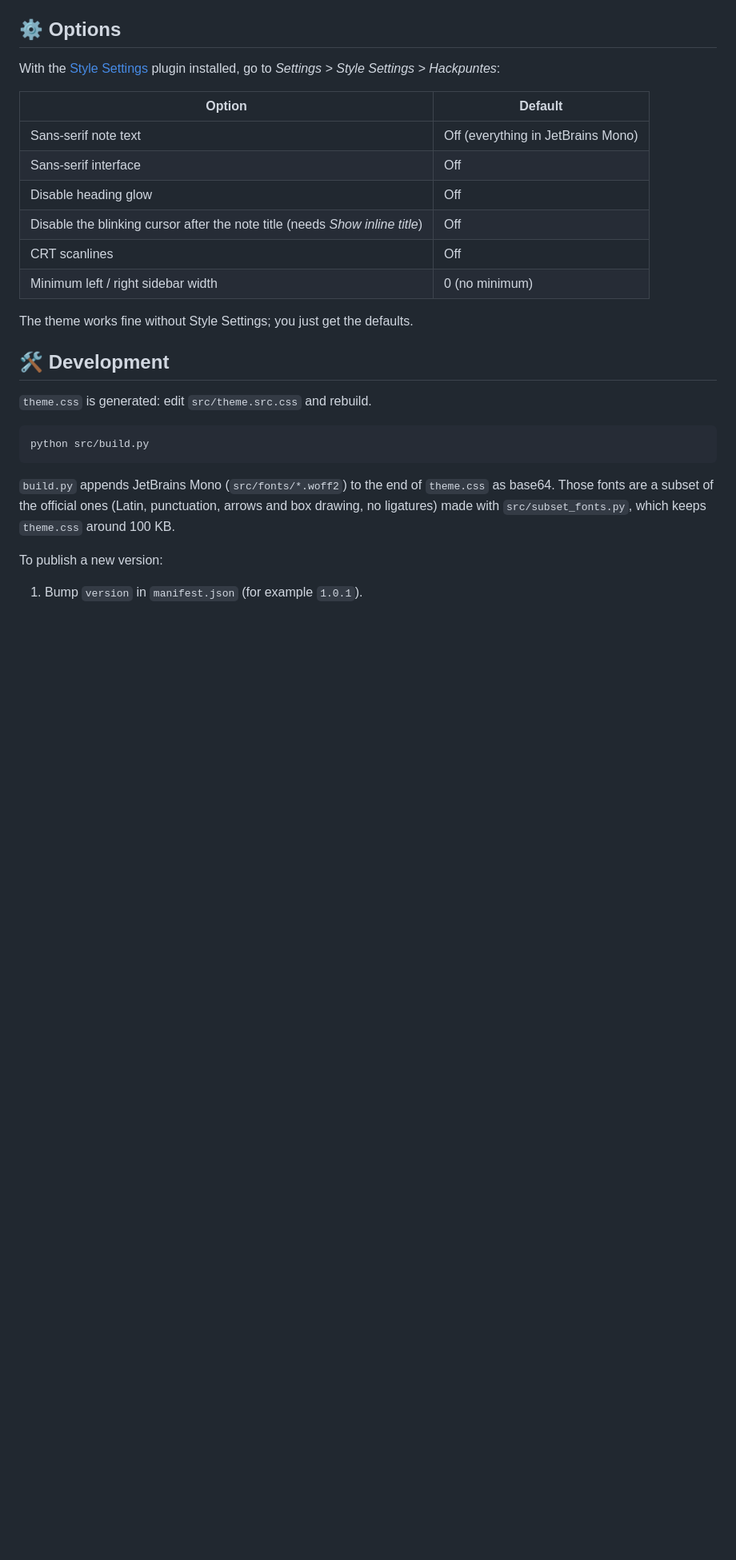
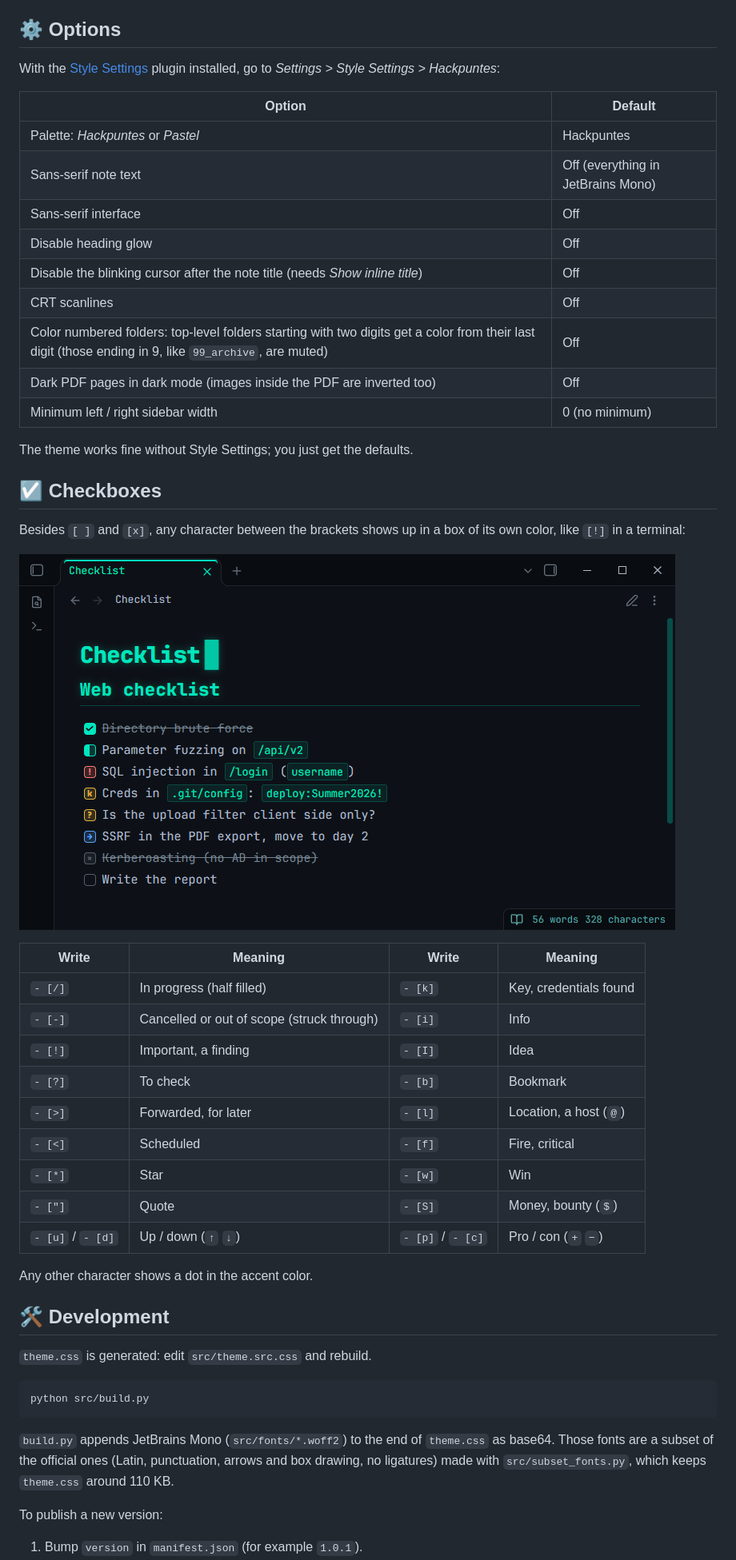
Before and after one commit to JavierOlmedo/obsidian-hackpuntes-theme, a Markdown page: README.md, the part around one of its changes. Shown at 80% size. Drawn GitHub-style; pictures changed too: images/checkboxes.png (added); blank space fills up the shorter version.

````diff
--- a/README.md
+++ b/README.md
@@ -40,14 +50,37 @@ With the [Style Settings](https://github.com/obsidian-community/obsidian-style-s
 
 | Option | Default |
 | ------ | ------- |
+| Palette: *Hackpuntes* or *Pastel* | Hackpuntes |
 | Sans-serif note text | Off (everything in JetBrains Mono) |
 | Sans-serif interface | Off |
 | Disable heading glow | Off |
 | Disable the blinking cursor after the note title (needs *Show inline title*) | Off |
 | CRT scanlines | Off |
+| Color numbered folders: top-level folders starting with two digits get a color from their last digit (those ending in 9, like `99_archive`, are muted) | Off |
+| Dark PDF pages in dark mode (images inside the PDF are inverted too) | Off |
 | Minimum left / right sidebar width | 0 (no minimum) |
 
 The theme works fine without Style Settings; you just get the defaults.
+
+## ☑️ Checkboxes
+
+Besides `[ ]` and `[x]`, any character between the brackets shows up in a box of its own color, like `[!]` in a terminal:
+
+![Pentest checklist with extra checkbox states](images/checkboxes.png)
+
+| Write | Meaning | Write | Meaning |
+| ----- | ------- | ----- | ------- |
+| `- [/]` | In progress (half filled) | `- [k]` | Key, credentials found |
+| `- [-]` | Cancelled or out of scope (struck through) | `- [i]` | Info |
+| `- [!]` | Important, a finding | `- [I]` | Idea |
+| `- [?]` | To check | `- [b]` | Bookmark |
+| `- [>]` | Forwarded, for later | `- [l]` | Location, a host (`@`) |
+| `- [<]` | Scheduled | `- [f]` | Fire, critical |
+| `- [*]` | Star | `- [w]` | Win |
+| `- ["]` | Quote | `- [S]` | Money, bounty (`$`) |
+| `- [u]` / `- [d]` | Up / down (`↑` `↓`) | `- [p]` / `- [c]` | Pro / con (`+` `−`) |
+
+Any other character shows a dot in the accent color.
 
 ## 🛠️ Development
 
@@ -57,7 +90,7 @@ The theme works fine without Style Settings; you just get the defaults.
 python src/build.py
 ```
 
-`build.py` appends JetBrains Mono (`src/fonts/*.woff2`) to the end of `theme.css` as base64. Those fonts are a subset of the official ones (Latin, punctuation, arrows and box drawing, no ligatures) made with `src/subset_fonts.py`, which keeps `theme.css` around 100 KB.
+`build.py` appends JetBrains Mono (`src/fonts/*.woff2`) to the end of `theme.css` as base64. Those fonts are a subset of the official ones (Latin, punctuation, arrows and box drawing, no ligatures) made with `src/subset_fonts.py`, which keeps `theme.css` around 110 KB.
 
 To publish a new version:
 
````
Also changed, not shown: other parts of README.md (+11 -1 lines), images/pastel-dark.png (added), images/pastel-light.png (added), 2 other files.
